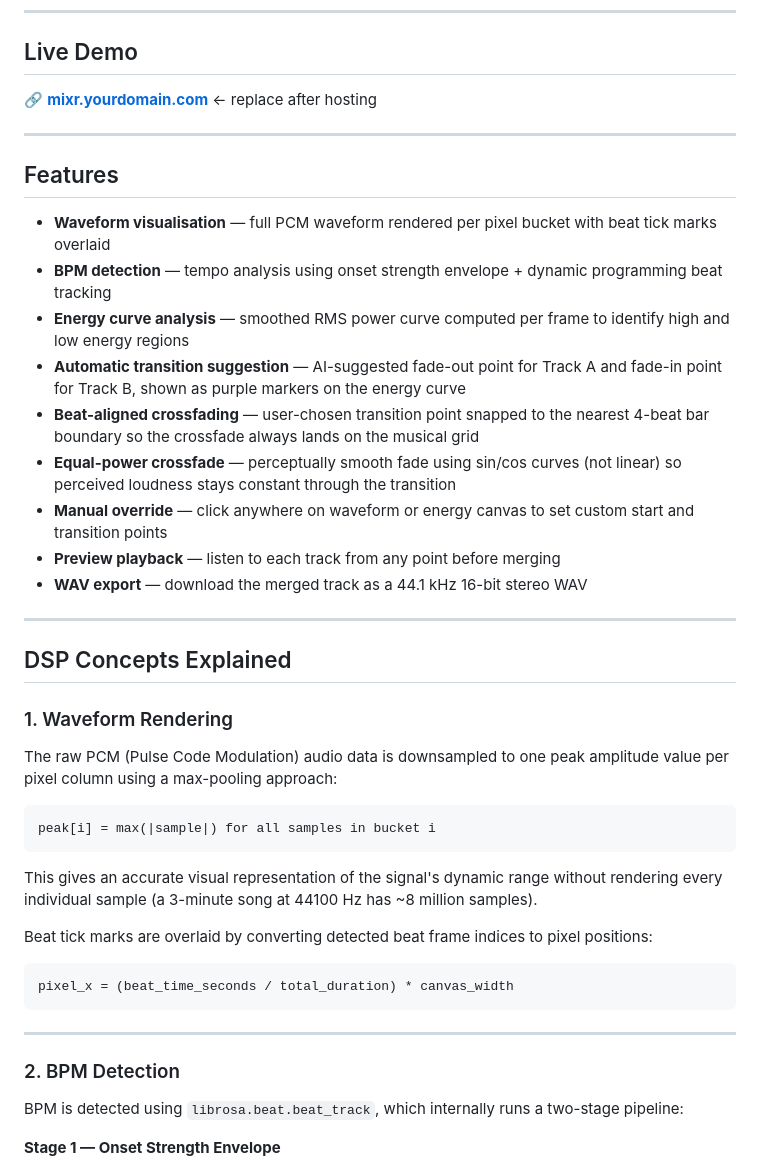
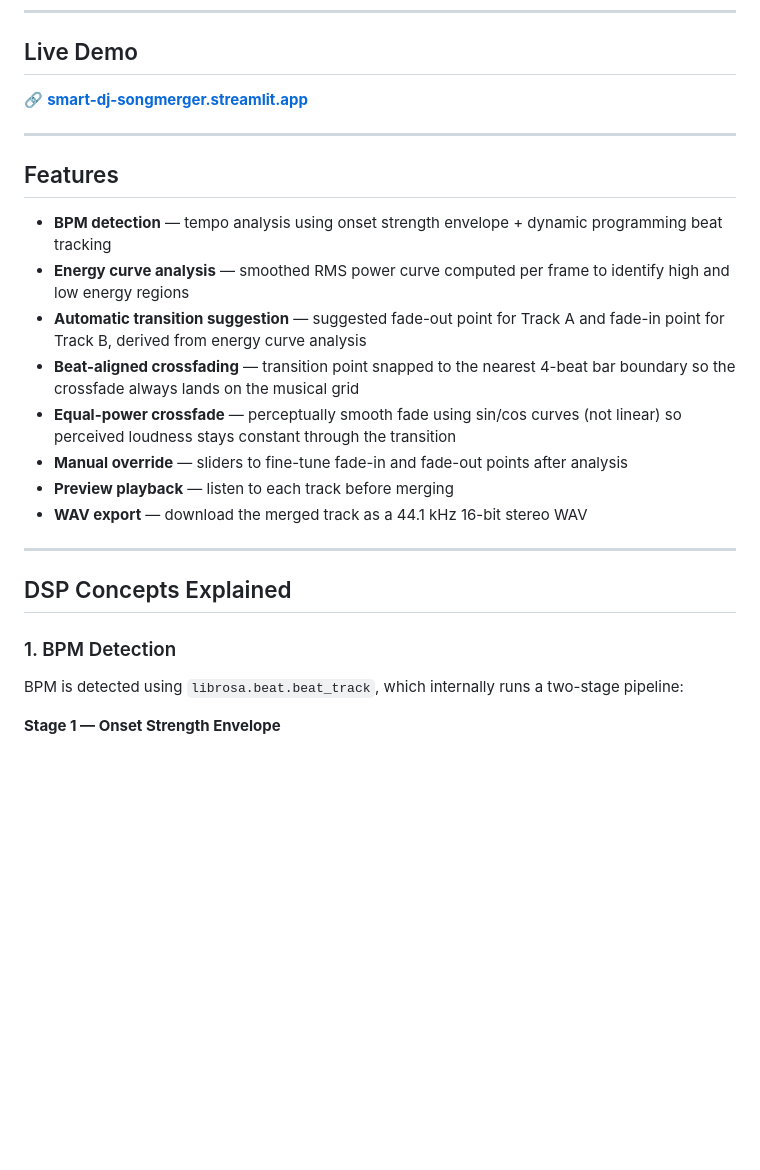
Before and after one commit to Pranav080405/Smart_DJ_songMerger, a Markdown page: README.md, the part around one of its changes. GitHub-like rendering; blank space fills up the shorter version.

````diff
--- a/README.md
+++ b/README.md
@@ -21,45 +19,26 @@ It was built as a portfolio project to demonstrate applied audio DSP (Digital Si
 
 ## Live Demo
 
-🔗 **[mixr.yourdomain.com](https://mixr.yourdomain.com)** ← replace after hosting
+🔗 **[smart-dj-songmerger.streamlit.app](https://smart-dj-songmerger.streamlit.app)**
 
 ---
 
 ## Features
 
-- **Waveform visualisation** — full PCM waveform rendered per pixel bucket with beat tick marks overlaid
 - **BPM detection** — tempo analysis using onset strength envelope + dynamic programming beat tracking
 - **Energy curve analysis** — smoothed RMS power curve computed per frame to identify high and low energy regions
-- **Automatic transition suggestion** — AI-suggested fade-out point for Track A and fade-in point for Track B, shown as purple markers on the energy curve
-- **Beat-aligned crossfading** — user-chosen transition point snapped to the nearest 4-beat bar boundary so the crossfade always lands on the musical grid
+- **Automatic transition suggestion** — suggested fade-out point for Track A and fade-in point for Track B, derived from energy curve analysis
+- **Beat-aligned crossfading** — transition point snapped to the nearest 4-beat bar boundary so the crossfade always lands on the musical grid
 - **Equal-power crossfade** — perceptually smooth fade using sin/cos curves (not linear) so perceived loudness stays constant through the transition
-- **Manual override** — click anywhere on waveform or energy canvas to set custom start and transition points
-- **Preview playback** — listen to each track from any point before merging
+- **Manual override** — sliders to fine-tune fade-in and fade-out points after analysis
+- **Preview playback** — listen to each track before merging
 - **WAV export** — download the merged track as a 44.1 kHz 16-bit stereo WAV
 
 ---
 
 ## DSP Concepts Explained
 
-### 1. Waveform Rendering
-
-The raw PCM (Pulse Code Modulation) audio data is downsampled to one peak amplitude value per pixel column using a max-pooling approach:
-
-```
-peak[i] = max(|sample|) for all samples in bucket i
-```
-
-This gives an accurate visual representation of the signal's dynamic range without rendering every individual sample (a 3-minute song at 44100 Hz has ~8 million samples).
-
-Beat tick marks are overlaid by converting detected beat frame indices to pixel positions:
-
-```
-pixel_x = (beat_time_seconds / total_duration) * canvas_width
-```
-
----
-
-### 2. BPM Detection
+### 1. BPM Detection
 
 BPM is detected using `librosa.beat.beat_track`, which internally runs a two-stage pipeline:
 
````
Also changed, not shown: other parts of README.md (+28 -66 lines).
